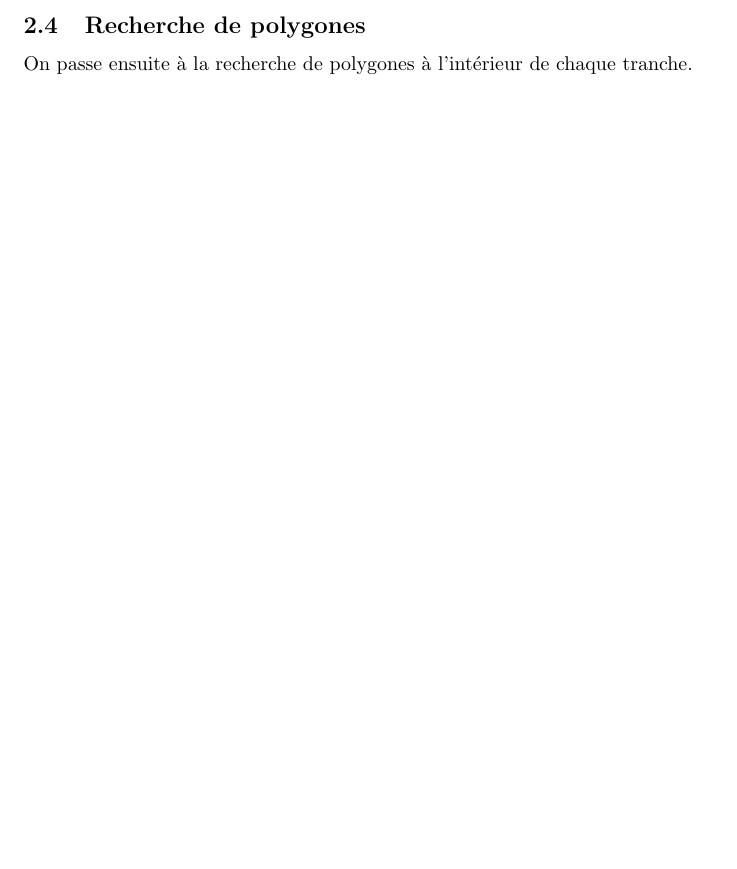
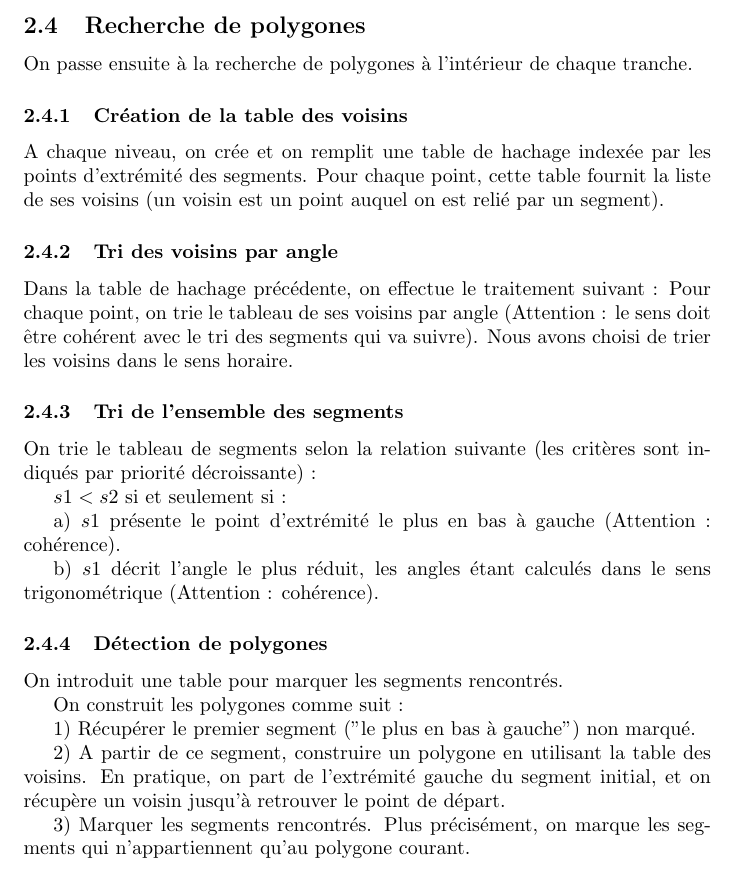
Before and after one commit to wagnerf42/Jimn, a LaTeX document (rapport/irl.tex): part of page 3 of 3, cut so that both start at the same text, the shorter picture padded with empty space. Compiled offline with pdfLaTeX.

Commit message:
rapport : détection de polygones

```diff
--- a/rapport/irl.tex
+++ b/rapport/irl.tex
@@ -57,4 +57,35 @@ On peut alors optionnellement appliquer certains traitements à ces ensembles de
 
 On passe ensuite à la recherche de polygones à l'intérieur de chaque tranche.
 
+\subsubsection{Création de la table des voisins}
+
+A chaque niveau, on crée et on remplit une table de hachage indexée par les points d’extrémité des segments. Pour chaque point, cette table fournit la liste de ses voisins (un voisin est un point auquel on est relié par un segment).
+
+\subsubsection{Tri des voisins par angle}
+
+Dans la table de hachage précédente, on effectue le traitement suivant :
+Pour chaque point, on trie le tableau de ses voisins par angle (Attention : le sens doit être cohérent avec le tri des segments qui va suivre). Nous avons choisi de trier les voisins dans le sens horaire.
+
+\subsubsection{Tri de l'ensemble des segments}
+
+On trie le tableau de segments selon la relation suivante (les critères sont indiqués par priorité décroissante) :
+
+$s1 < s2$ si et seulement si :
+
+a) $s1$ présente le point d’extrémité le plus en bas à gauche (Attention : cohérence).
+
+b) $s1$ décrit l'angle le plus réduit, les angles étant calculés dans le sens trigonométrique (Attention : cohérence).
+
+\subsubsection{Détection de polygones}
+
+On introduit une table pour marquer les segments rencontrés.
+
+On construit les polygones comme suit :
+
+1) Récupérer le premier segment ("le plus en bas à gauche") non marqué.
+
+2) A partir de ce segment, construire un polygone en utilisant la table des voisins. En pratique, on part de l'extrémité gauche du segment initial, et on récupère un voisin jusqu'à retrouver le point de départ.
+
+3) Marquer les segments rencontrés. Plus précisément, on marque les segments qui n'appartiennent qu'au polygone courant.
+
 \end{document}
```
